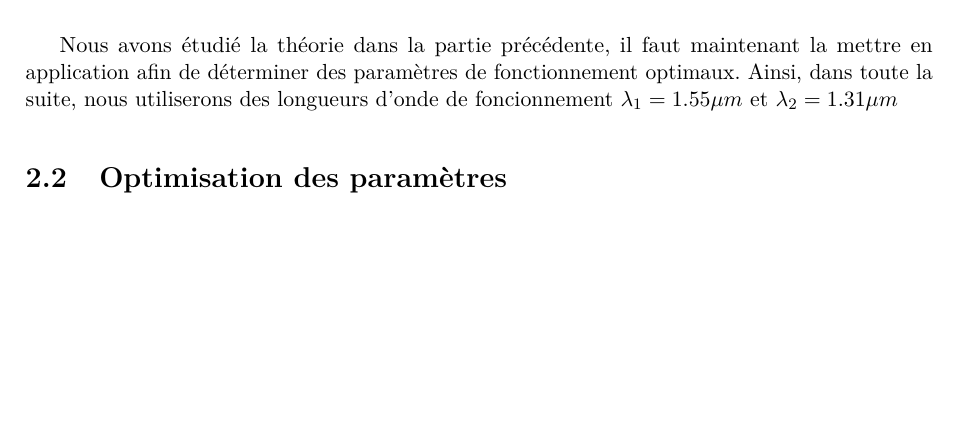
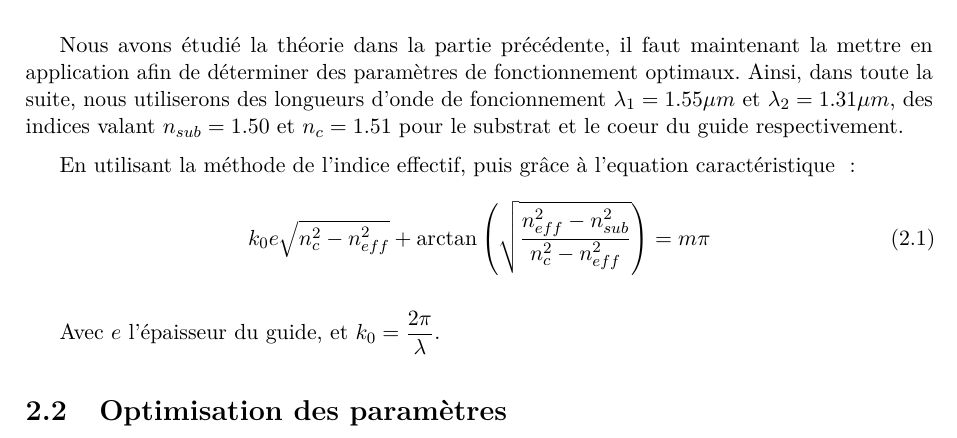
Before and after one commit to Salamandar/BEetTPs, a LaTeX document (Simulation Optique Guidée/Rapport/Rapport.tex): part of page 6 of 10, cut so that both start at the same text, the shorter picture padded with empty space. Compiled offline with pdfLaTeX.

Commit message:
intro_dim

```diff
--- a/Simulation Optique Guidée/Rapport/Rapport.tex
+++ b/Simulation Optique Guidée/Rapport/Rapport.tex
@@ -112,7 +112,14 @@ Cette formule nous donne des valeurs positives pour la longueur d'onde 1, et né
 Afin de pouvoir étudier correctement les comportements de la structure que l'on souhaite étudier, il est important de dimensionner les guides correctement.
 \section{Intégration des paramètres d'utilisation}
 
-Nous avons étudié la théorie dans la partie précédente, il faut maintenant la mettre en application afin de déterminer des paramètres de fonctionnement optimaux. Ainsi, dans toute la suite, nous utiliserons des longueurs d'onde de foncionnement $\lambda_1=1.55\mu m$ et $\lambda_2=1.31\mu m$
+Nous avons étudié la théorie dans la partie précédente, il faut maintenant la mettre en application afin de déterminer des paramètres de fonctionnement optimaux. Ainsi, dans toute la suite, nous utiliserons des longueurs d'onde de foncionnement $\lambda_1=1.55\mu m$ et $\lambda_2=1.31\mu m$, des indices valant $n_{sub}=1.50$ et $n_{c}=1.51$ pour le substrat et le coeur du guide respectivement.
+
+En utilisant la méthode de l'indice effectif, puis grâce à l'equation caractéristique :
+\begin{equation}
+    k_0e\sqrt{n_c^2-n_{eff}^2}+\arctan\left(\sqrt{\dfrac{n_{eff}^2-n_{sub}^2}{n_{c}^2-n_{eff}^2}}\right)=m\pi
+\end{equation}
+
+Avec $e$ l'épaisseur du guide, et $k_0=\dfrac{2\pi}{\lambda}$.
 \section{Optimisation des paramètres}
 % Determination des paramètres en fonction de la partie d'avant
 \chapter{Simulation}
```
